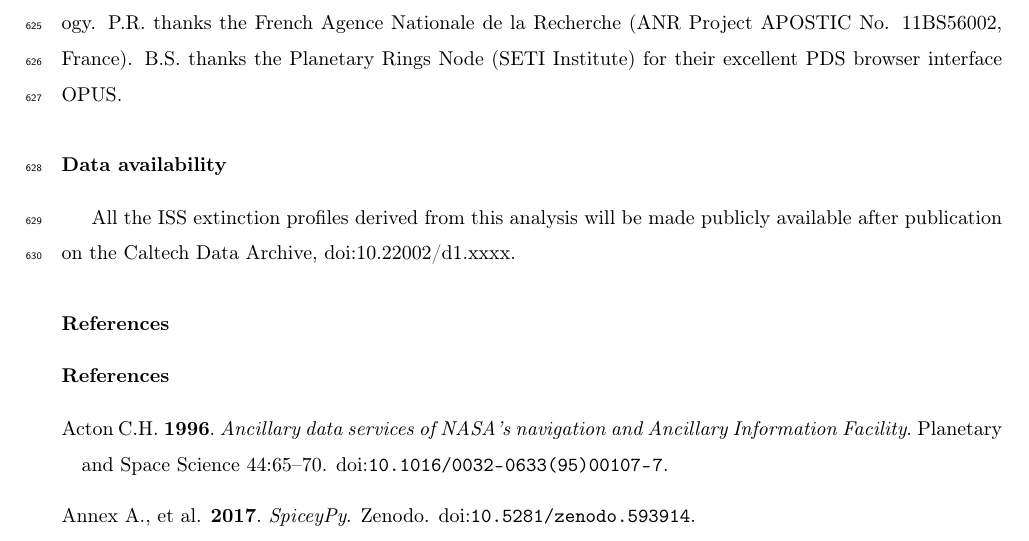
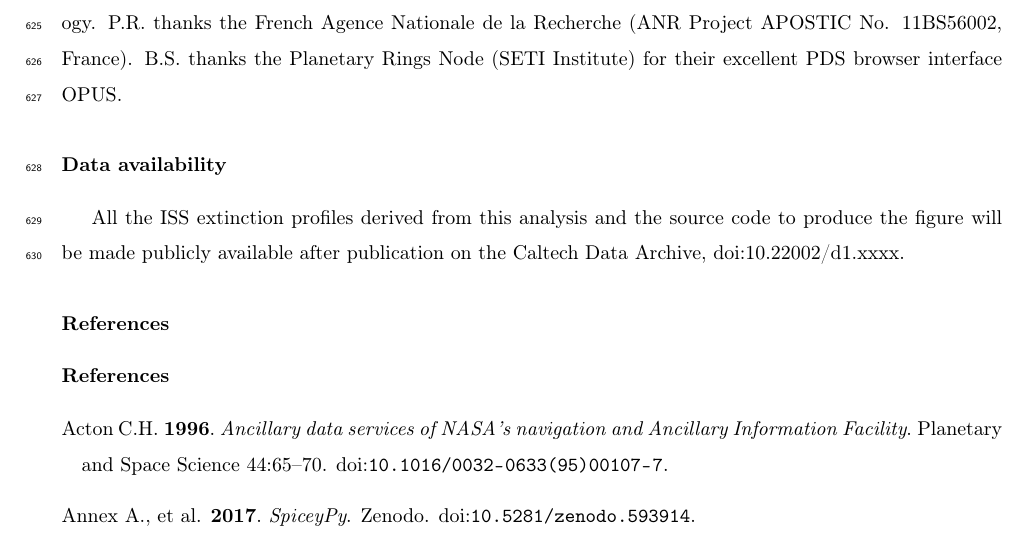
Before and after one commit to seignovert/arxiv-2102.05384, a LaTeX paper (article.tex, which reads 7-acknowledgments.tex): part of page 23 of 36, cut so that both start at the same text. Compiled offline with pdfLaTeX.

Commit message:
Add figure source code availability

```diff
--- a/7-acknowledgments.tex
+++ b/7-acknowledgments.tex
@@ -6,5 +6,6 @@ P.R. thanks the French Agence Nationale de la Recherche (ANR Project APOSTIC No.
 B.S. thanks the Planetary Rings Node (SETI Institute) for their excellent PDS \href{https://tools.pds-rings.seti.org/opus}{browser interface OPUS}.
 
 \section*{Data availability}
-All the ISS extinction profiles derived from this analysis will be made publicly available after publication
-on the \href{https://data.caltech.edu}{Caltech Data Archive}, doi:\href{https://doi.org/10.22002/d1.xxxx}{10.22002/d1.xxxx}.
+All the ISS extinction profiles derived from this analysis and the source code to produce the figure will be made
+publicly available after publication on the \href{https://data.caltech.edu}{Caltech Data Archive},
+doi:\href{https://doi.org/10.22002/d1.xxxx}{10.22002/d1.xxxx}.
```
